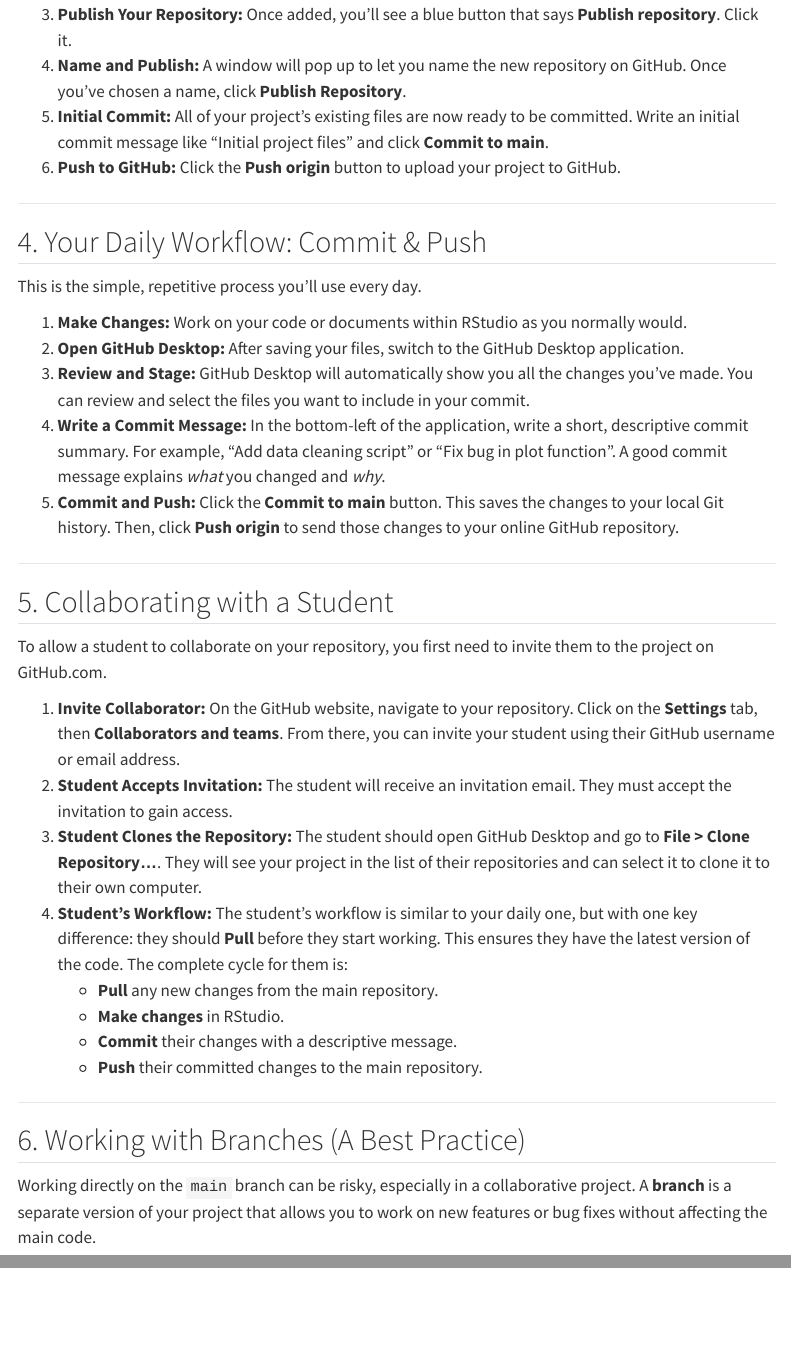
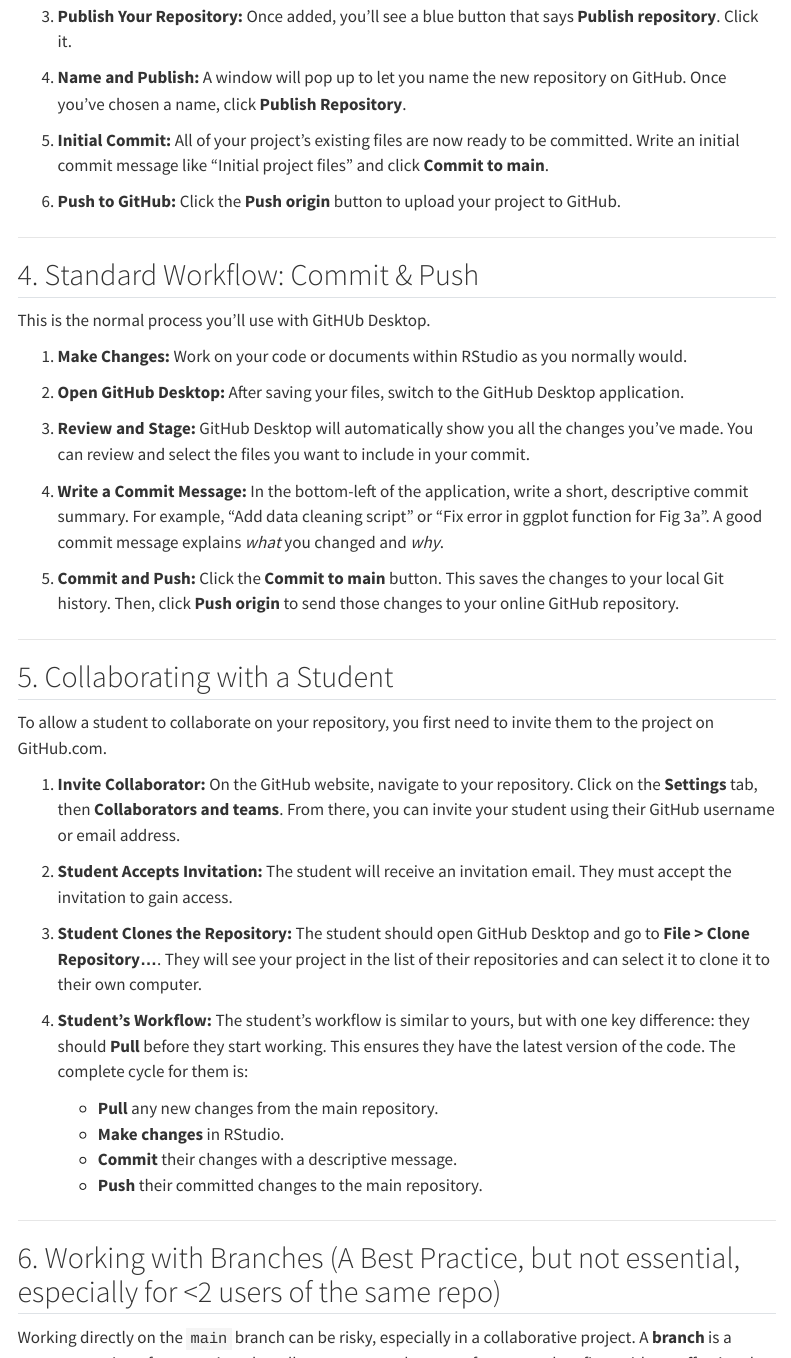
Before and after one commit to zajitschek/git_workshop_LJMU_2025, a Quarto document (setup-githubdesktop.qmd): the page in a window 1100 px wide, from 1010 px down before the commit and from 1110 px down after it, so that both start at the same text, and a second part further down, joined at a grey line. Rendered offline with R 4.5, knitr and Pandoc in place of Quarto, with nearby package versions; menus at the side of the page are left out.

Commit message:
added text to github desktop qmd

```diff
--- a/setup-githubdesktop.qmd
+++ b/setup-githubdesktop.qmd
@@ -30,22 +37,31 @@
 If you've already started working on a project in RStudio and want to add it to GitHub, here's the workflow.
 
 1.  **Add a Local Repository:** In GitHub Desktop, click **File > Add Local Repository...**.
+
 2.  **Navigate to Your Project:** Select the folder that contains your RStudio project.
+
 3.  **Publish Your Repository:** Once added, you'll see a blue button that says **Publish repository**. Click it.
+
 4.  **Name and Publish:** A window will pop up to let you name the new repository on GitHub. Once you've chosen a name, click **Publish Repository**.
+
 5.  **Initial Commit:** All of your project's existing files are now ready to be committed. Write an initial commit message like "Initial project files" and click **Commit to main**.
+
 6.  **Push to GitHub:** Click the **Push origin** button to upload your project to GitHub.
 
 ---
 
-## 4. Your Daily Workflow: Commit & Push
+## 4. Standard Workflow: Commit & Push
 
-This is the simple, repetitive process you'll use every day.
+This is the normal process you'll use with GitHUb Desktop.
 
 1.  **Make Changes:** Work on your code or documents within RStudio as you normally would.
+
 2.  **Open GitHub Desktop:** After saving your files, switch to the GitHub Desktop application.
+
 3.  **Review and Stage:** GitHub Desktop will automatically show you all the changes you've made. You can review and select the files you want to include in your commit.
-4.  **Write a Commit Message:** In the bottom-left of the application, write a short, descriptive commit summary. For example, "Add data cleaning script" or "Fix bug in plot function". A good commit message explains *what* you changed and *why*.
+
+4.  **Write a Commit Message:** In the bottom-left of the application, write a short, descriptive commit summary. For example, "Add data cleaning script" or "Fix error in ggplot function for Fig 3a". A good commit message explains *what* you changed and *why*.
+
 5.  **Commit and Push:** Click the **Commit to main** button. This saves the changes to your local Git history. Then, click **Push origin** to send those changes to your online GitHub repository.
 
 ---
@@ -55,9 +71,12 @@
 To allow a student to collaborate on your repository, you first need to invite them to the project on GitHub.com.
 
 1.  **Invite Collaborator:** On the GitHub website, navigate to your repository. Click on the **Settings** tab, then **Collaborators and teams**. From there, you can invite your student using their GitHub username or email address.
+
 2.  **Student Accepts Invitation:** The student will receive an invitation email. They must accept the invitation to gain access.
+
 3.  **Student Clones the Repository:** The student should open GitHub Desktop and go to **File > Clone Repository...**. They will see your project in the list of their repositories and can select it to clone it to their own computer.
-4.  **Student's Workflow:** The student's workflow is similar to your daily one, but with one key difference: they should **Pull** before they start working. This ensures they have the latest version of the code. The complete cycle for them is:
+
+4.  **Student's Workflow:** The student's workflow is similar to yours, but with one key difference: they should **Pull** before they start working. This ensures they have the latest version of the code. The complete cycle for them is:
     * **Pull** any new changes from the main repository.
     * **Make changes** in RStudio.
     * **Commit** their changes with a descriptive message.
@@ -65,16 +84,30 @@
 
 ---
 
-## 6. Working with Branches (A Best Practice)
+## 6. Working with Branches (A Best Practice, but not essential, especially for <2 users of the same repo)
 
 Working directly on the `main` branch can be risky, especially in a collaborative project. A **branch** is a separate version of your project that allows you to work on new features or bug fixes without affecting the main code.
 
+A branch is essentially a lightweight, movable pointer to a specific commit. When you create a new branch, you're **not** creating a full copy of your project's files (there's no separate folder for each branch). Instead, you're creating a new pointer that initially points to the same commit as the branch you branched from (e.g., 'main').
+
+  * Commits: Each commit is a snapshot of your project at a particular point in time. It contains a unique identifier (a hash), metadata (author, date, message), and a pointer to its parent commit. This forms a history of changes.
+
+  * Branches: A branch is simply a name that points to one of these commits. When you switch to a branch, Git updates your working directory to match the state of the files at that commit.
+
+When you make a new commit on a branch, Git creates a new commit and then updates the branch pointer to point to this new commit.
+
 1.  **Create a New Branch:** In GitHub Desktop, at the top of the application, click on the **Current Branch** dropdown menu and select **New Branch...**. Give your branch a descriptive name (e.g., `add-new-data`, `fix-plot-bug`).
+
 2.  **Switch to Your New Branch:** The application will automatically switch you to this new branch.
+
 3.  **Make and Commit Changes:** Make all of your changes and commits on this new branch. This keeps them separate from the `main` branch.
+
 4.  **Publish the Branch:** The first time you commit to a new branch, you'll need to **Publish branch** to make it available on GitHub.com.
+
 5.  **Create a Pull Request:** Once you are done with your work, go to the GitHub website. You will see a prompt to create a **Pull Request**. A Pull Request is a request to merge your changes from your new branch into the `main` branch. This is the perfect time to ask your collaborator for a review or to check for any conflicts before merging.
+
 6.  **Merge into Main:** When your work is ready and reviewed, you can merge your branch into `main`. In the Pull Request on GitHub.com, click the **Merge pull request** button. The changes are now safely integrated into your main project.
+
 7.  **Clean Up:** Once merged, you can delete your branch from both GitHub.com and GitHub Desktop to keep your project clean.
 
 ### 6.1 Collaboration Best Practices on Branches
```
Also changed, not shown: setup-githubdesktop.qmd (12 more changed lines).
